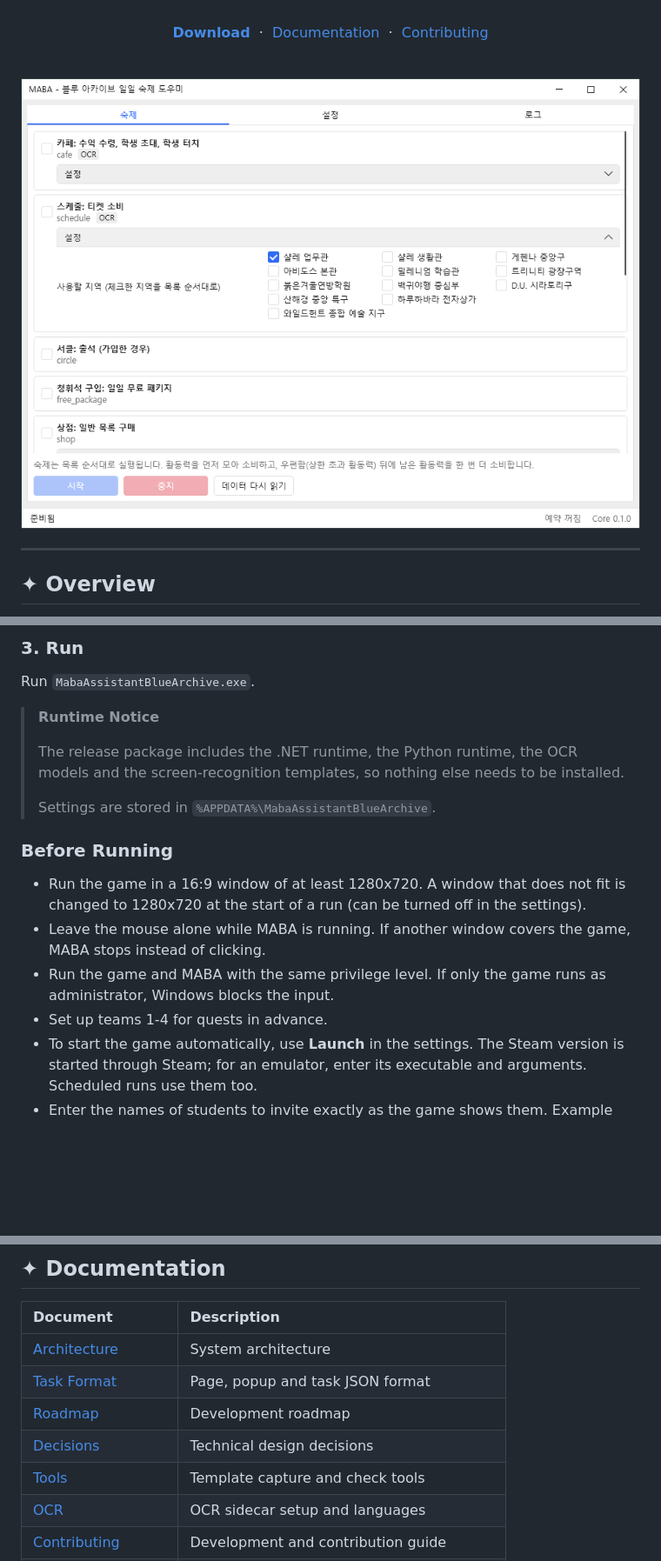
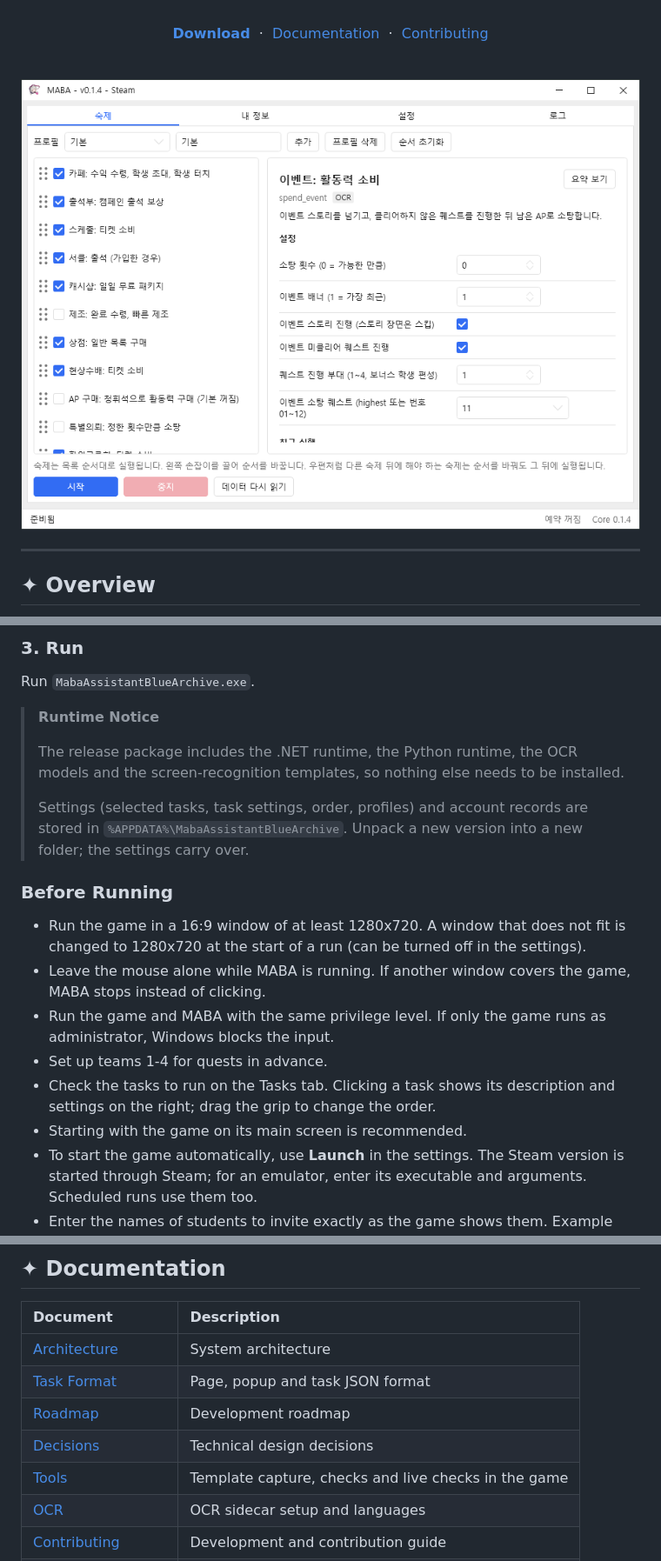
Before and after one commit to ChoHye0N/MabaAssistantBlueArchive, a Markdown page: README.en.md, 3 parts joined by grey strips. Shown at 87% size. Drawn GitHub-style; pictures changed too: docs/images/screenshot-ko.png; blank space fills up the shorter version.

```diff
--- a/README.en.md
+++ b/README.en.md
@@ -148,7 +150,7 @@ Run `MabaAssistantBlueArchive.exe`.
 >
 > The release package includes the .NET runtime, the Python runtime, the OCR models and the screen-recognition templates, so nothing else needs to be installed.
 >
-> Settings are stored in `%APPDATA%\MabaAssistantBlueArchive`.
+> Settings (selected tasks, task settings, order, profiles) and account records are stored in `%APPDATA%\MabaAssistantBlueArchive`. Unpack a new version into a new folder; the settings carry over.
 
 ### Before Running
 
@@ -156,6 +158,8 @@ Run `MabaAssistantBlueArchive.exe`.
 - Leave the mouse alone while MABA is running. If another window covers the game, MABA stops instead of clicking.
 - Run the game and MABA with the same privilege level. If only the game runs as administrator, Windows blocks the input.
 - Set up teams 1-4 for quests in advance.
+- Check the tasks to run on the Tasks tab. Clicking a task shows its description and settings on the right; drag the grip to change the order.
+- Starting with the game on its main screen is recommended.
 - To start the game automatically, use **Launch** in the settings. The Steam version is started through Steam; for an emulator, enter its executable and arguments. Scheduled runs use them too.
 - Enter the names of students to invite exactly as the game shows them. Example (Korean client): `아루, 히나(수영복)`
 
@@ -261,7 +265,7 @@ The copyright and license of each library follow that project's terms.
 | [Task Format](docs/PAGE_FORMAT.md) | Page, popup and task JSON format |
 | [Roadmap](docs/ROADMAP.md) | Development roadmap |
 | [Decisions](docs/DECISIONS.md) | Technical design decisions |
-| [Tools](tools/README.md) | Template capture and check tools |
+| [Tools](tools/README.md) | Template capture, checks and live checks in the game |
 | [OCR](ocr/README.md) | OCR sidecar setup and languages |
 | [Contributing](CONTRIBUTING.md) | Development and contribution guide |
 | [Third-party Notices](THIRD_PARTY_NOTICES.md) | Open-source licenses and copyright notices |
```
Also changed, not shown: other parts of README.en.md (+3 -1 lines), README.md (+7 -3 lines).
